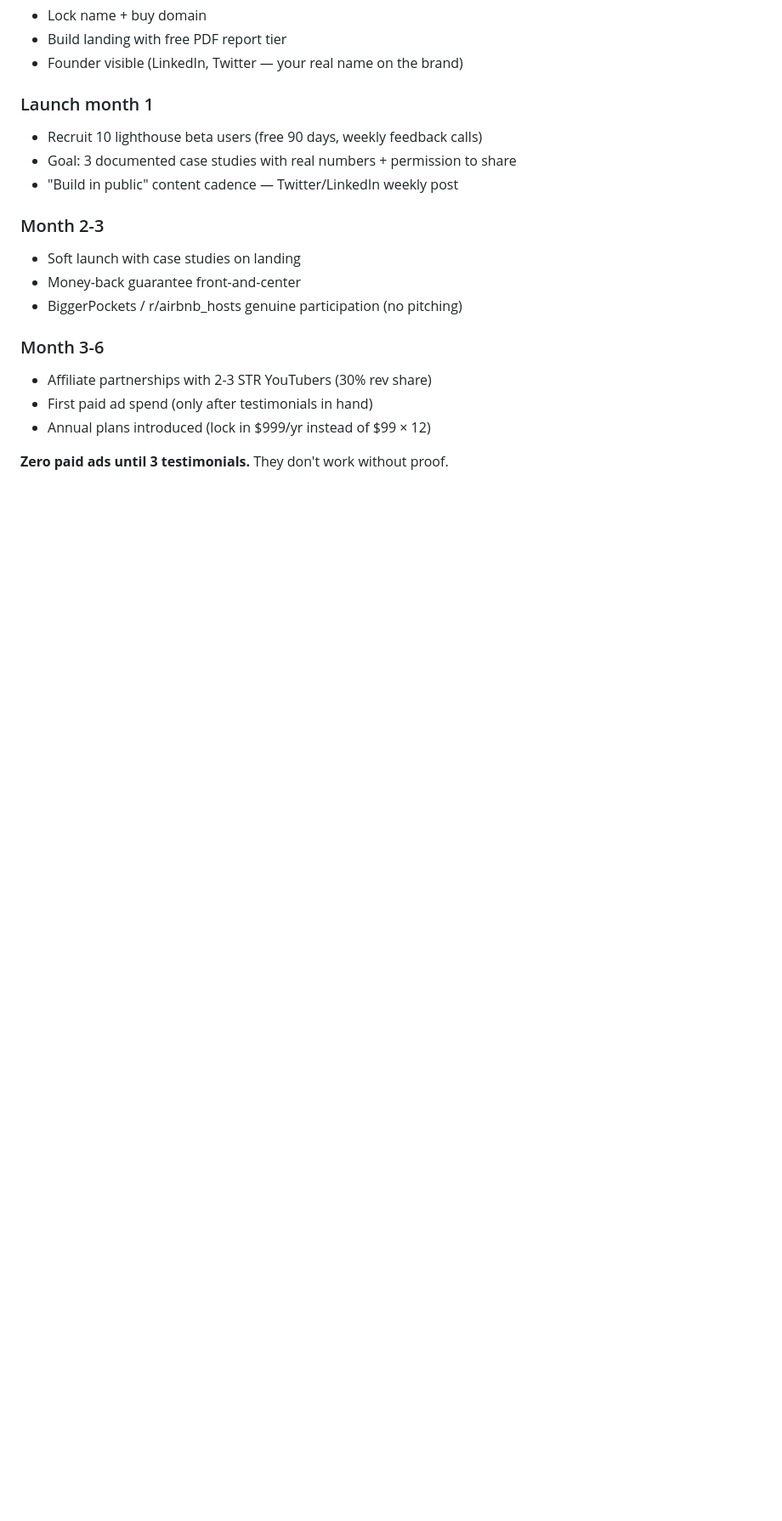
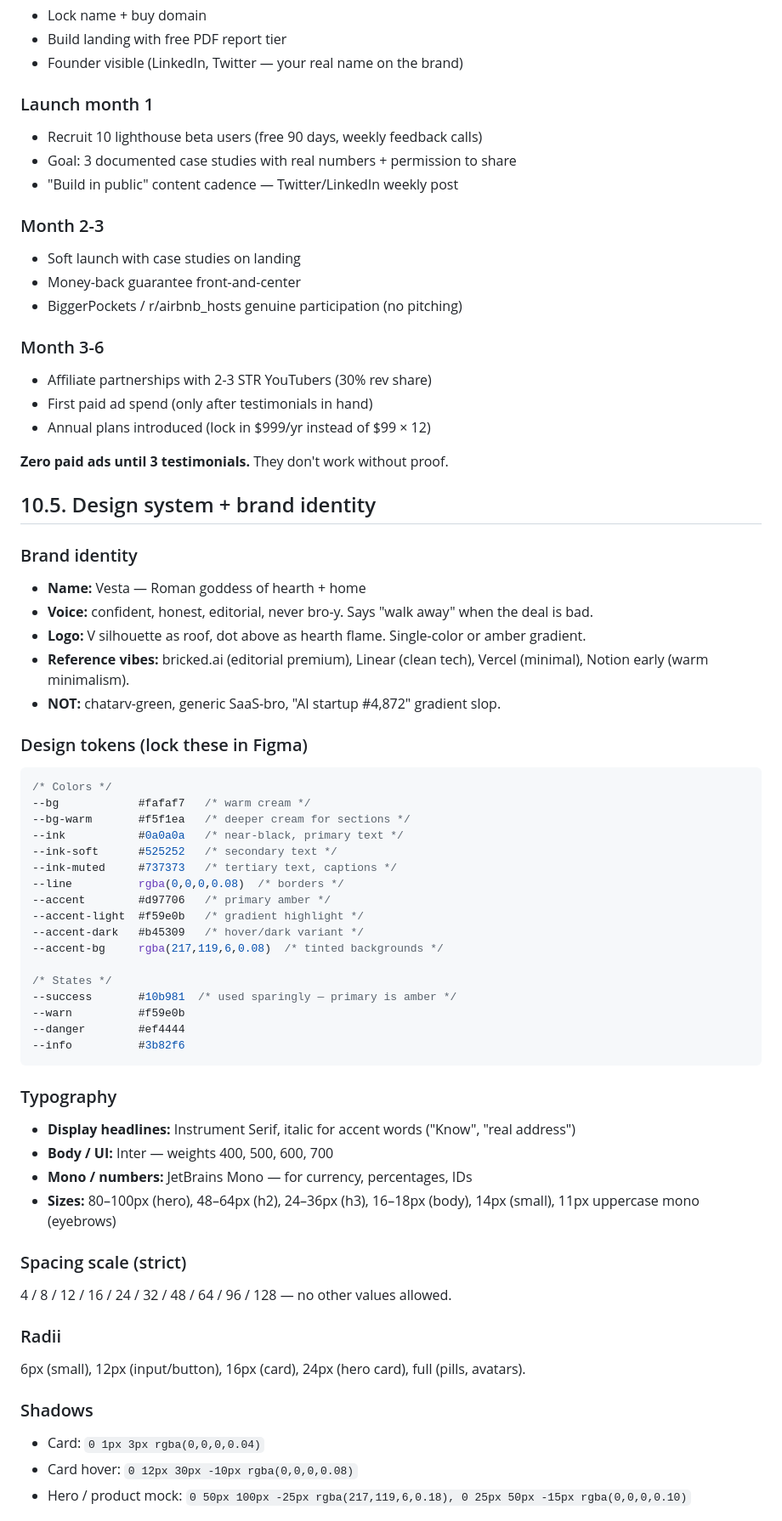
Before and after one commit to 11lyas/Stealth, a Markdown page: docs/PRD-A-STR-Operator.md, the part around one of its changes. Shown at 85% size. GitHub-like rendering; blank space fills up the shorter version.

````diff
--- a/docs/PRD-A-STR-Operator.md
+++ b/docs/PRD-A-STR-Operator.md
@@ -209,3 +209,51 @@ Every output the user sees has these properties:
 
 **Zero paid ads until 3 testimonials.** They don't work without proof.
 
+## 10.5. Design system + brand identity
+
+### Brand identity
+- **Name:** Vesta — Roman goddess of hearth + home
+- **Voice:** confident, honest, editorial, never bro-y. Says "walk away" when the deal is bad.
+- **Logo:** V silhouette as roof, dot above as hearth flame. Single-color or amber gradient.
+- **Reference vibes:** bricked.ai (editorial premium), Linear (clean tech), Vercel (minimal), Notion early (warm minimalism).
+- **NOT:** chatarv-green, generic SaaS-bro, "AI startup #4,872" gradient slop.
+
+### Design tokens (lock these in Figma)
+
+```css
+/* Colors */
+--bg            #fafaf7   /* warm cream */
+--bg-warm       #f5f1ea   /* deeper cream for sections */
+--ink           #0a0a0a   /* near-black, primary text */
+--ink-soft      #525252   /* secondary text */
+--ink-muted     #737373   /* tertiary text, captions */
+--line          rgba(0,0,0,0.08)  /* borders */
+--accent        #d97706   /* primary amber */
+--accent-light  #f59e0b   /* gradient highlight */
+--accent-dark   #b45309   /* hover/dark variant */
+--accent-bg     rgba(217,119,6,0.08)  /* tinted backgrounds */
+
+/* States */
+--success       #10b981  /* used sparingly — primary is amber */
+--warn          #f59e0b
+--danger        #ef4444
+--info          #3b82f6
+```
+
+### Typography
+- **Display headlines:** Instrument Serif, italic for accent words ("Know", "real address")
+- **Body / UI:** Inter — weights 400, 500, 600, 700
+- **Mono / numbers:** JetBrains Mono — for currency, percentages, IDs
+- **Sizes:** 80–100px (hero), 48–64px (h2), 24–36px (h3), 16–18px (body), 14px (small), 11px uppercase mono (eyebrows)
+
+### Spacing scale (strict)
+4 / 8 / 12 / 16 / 24 / 32 / 48 / 64 / 96 / 128 — no other values allowed.
+
+### Radii
+6px (small), 12px (input/button), 16px (card), 24px (hero card), full (pills, avatars).
+
+### Shadows
+- Card: `0 1px 3px rgba(0,0,0,0.04)`
+- Card hover: `0 12px 30px -10px rgba(0,0,0,0.08)`
+- Hero / product mock: `0 50px 100px -25px rgba(217,119,6,0.18), 0 25px 50px -15px rgba(0,0,0,0.10)`
+
````
Also changed, not shown: other parts of docs/PRD-A-STR-Operator.md (+77 -0 lines).
